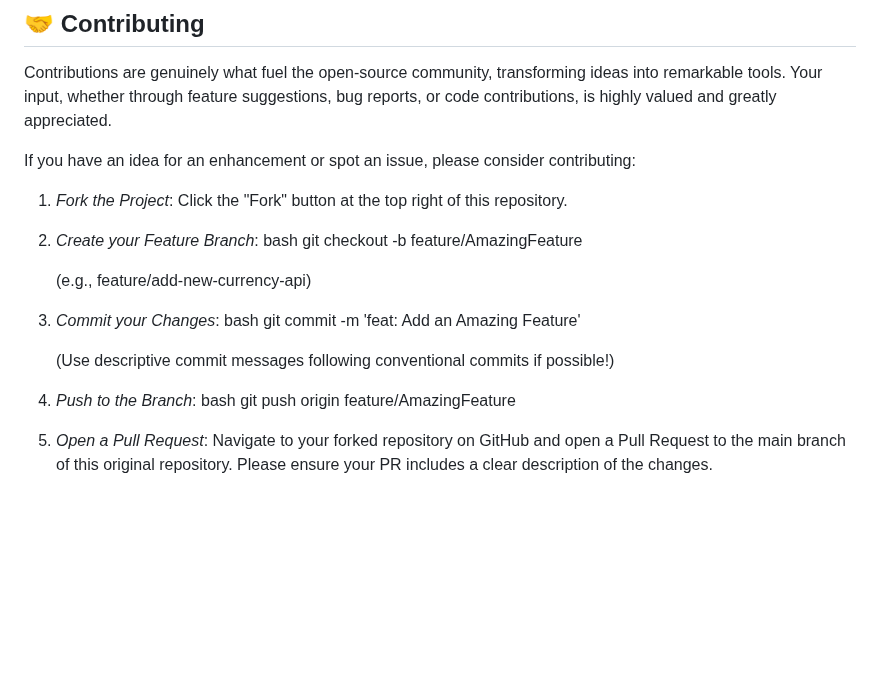
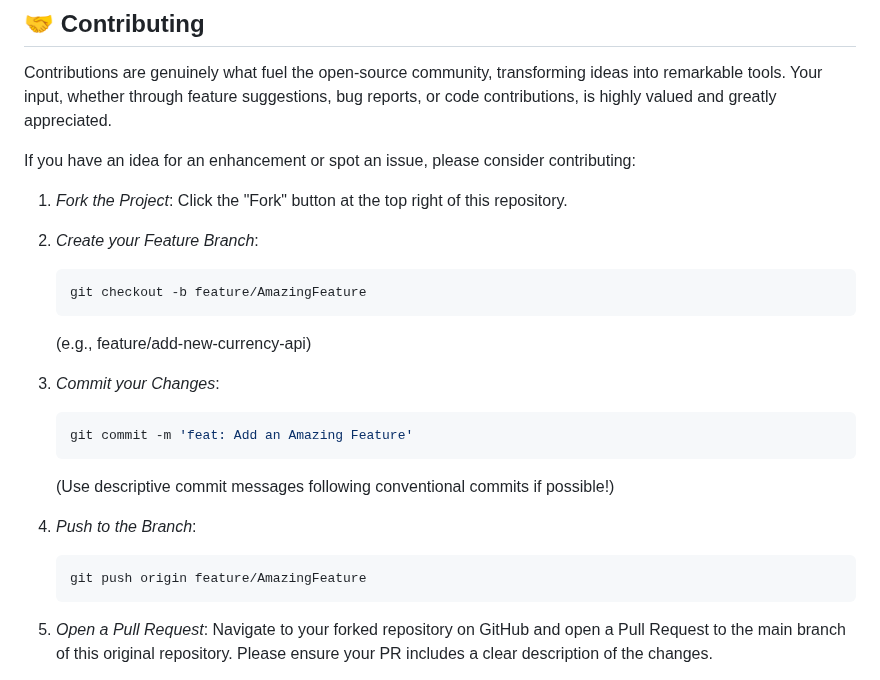
Before and after one commit to debadyutidey007/Currency_Convertor_And_Purchase_Power_Parity_Calculator, a Markdown page: README.md, the part around the change. GitHub-like rendering; blank space fills up the shorter version.

````diff
--- a/README.md
+++ b/README.md
@@ -145,18 +145,21 @@ If you have an idea for an enhancement or spot an issue, please consider contrib
 
 1.  *Fork the Project*: Click the "Fork" button at the top right of this repository.
 2.  *Create your Feature Branch*:
-    bash
+    ```bash
     git checkout -b feature/AmazingFeature
+    ```
 
     (e.g., feature/add-new-currency-api)
 3.  *Commit your Changes*:
-    bash
+    ```bash
     git commit -m 'feat: Add an Amazing Feature'
+    ```
+    (Use descriptive commit messages following conventional commits if possible!)
 
-    (Use descriptive commit messages following conventional commits if possible!)
 4.  *Push to the Branch*:
-    bash
+    ```bash
     git push origin feature/AmazingFeature
+    ```
 
 5.  *Open a Pull Request*: Navigate to your forked repository on GitHub and open a Pull Request to the main branch of this original repository. Please ensure your PR includes a clear description of the changes.
 
````
